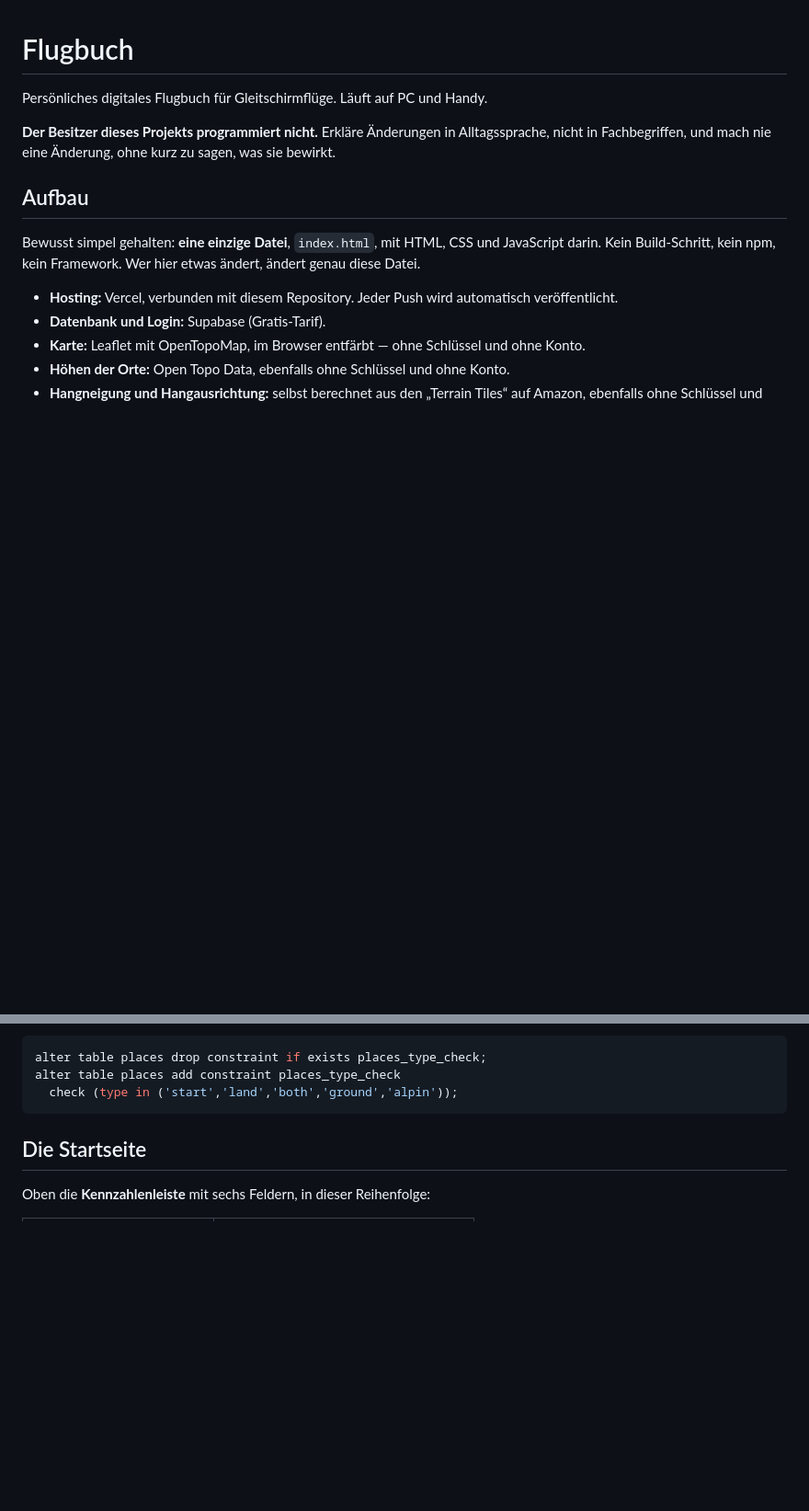
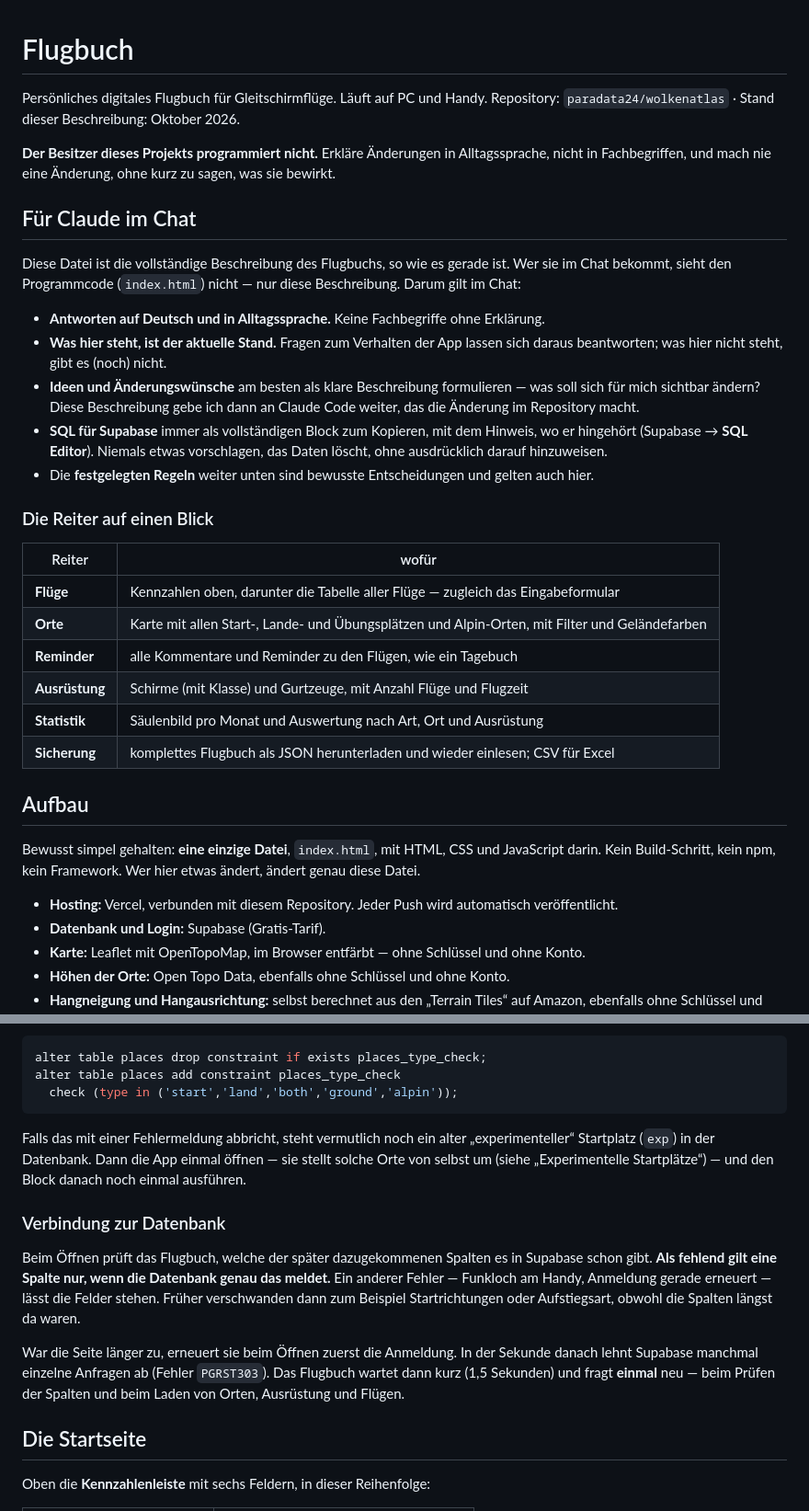
Before and after one commit to Paradata24/Wolkenatlas, a Markdown page: README.md, 2 parts joined by grey strips. Shown at 92% size. Drawn GitHub-style; blank space fills up the shorter version.

Commit message:
README: Einleitung fuer Claude im Chat, Reiter-Uebersicht, Alpin und Datenbank-Verbindung nachgetragen
Co-Authored-By: Claude Opus 5.5 <noreply@anthropic.com>
Claude-Session: https://claude.ai/code/session_01NGyoS5Coxr9SD7LtViRknX

````diff
--- a/README.md
+++ b/README.md
@@ -1,9 +1,38 @@
 # Flugbuch
 
 Persönliches digitales Flugbuch für Gleitschirmflüge. Läuft auf PC und Handy.
+Repository: `paradata24/wolkenatlas` · Stand dieser Beschreibung: Oktober 2026.
 
 **Der Besitzer dieses Projekts programmiert nicht.** Erkläre Änderungen in Alltagssprache,
 nicht in Fachbegriffen, und mach nie eine Änderung, ohne kurz zu sagen, was sie bewirkt.
+
+## Für Claude im Chat
+
+Diese Datei ist die vollständige Beschreibung des Flugbuchs, so wie es gerade ist. Wer sie
+im Chat bekommt, sieht den Programmcode (`index.html`) nicht — nur diese Beschreibung.
+Darum gilt im Chat:
+
+- **Antworten auf Deutsch und in Alltagssprache.** Keine Fachbegriffe ohne Erklärung.
+- **Was hier steht, ist der aktuelle Stand.** Fragen zum Verhalten der App lassen sich
+  daraus beantworten; was hier nicht steht, gibt es (noch) nicht.
+- **Ideen und Änderungswünsche** am besten als klare Beschreibung formulieren — was soll
+  sich für mich sichtbar ändern? Diese Beschreibung gebe ich dann an Claude Code weiter,
+  das die Änderung im Repository macht.
+- **SQL für Supabase** immer als vollständigen Block zum Kopieren, mit dem Hinweis, wo er
+  hingehört (Supabase → **SQL Editor**). Niemals etwas vorschlagen, das Daten löscht, ohne
+  ausdrücklich darauf hinzuweisen.
+- Die **festgelegten Regeln** weiter unten sind bewusste Entscheidungen und gelten auch hier.
+
+### Die Reiter auf einen Blick
+
+| Reiter | wofür |
+| --- | --- |
+| **Flüge** | Kennzahlen oben, darunter die Tabelle aller Flüge — zugleich das Eingabeformular |
+| **Orte** | Karte mit allen Start-, Lande- und Übungsplätzen und Alpin-Orten, mit Filter und Geländefarben |
+| **Reminder** | alle Kommentare und Reminder zu den Flügen, wie ein Tagebuch |
+| **Ausrüstung** | Schirme (mit Klasse) und Gurtzeuge, mit Anzahl Flüge und Flugzeit |
+| **Statistik** | Säulenbild pro Monat und Auswertung nach Art, Ort und Ausrüstung |
+| **Sicherung** | komplettes Flugbuch als JSON herunterladen und wieder einlesen; CSV für Excel |
 
 ## Aufbau
 
@@ -132,6 +161,24 @@ alter table places drop constraint if exists places_type_check;
 alter table places add constraint places_type_check
   check (type in ('start','land','both','ground','alpin'));
 ```
+
+Falls das mit einer Fehlermeldung abbricht, steht vermutlich noch ein alter
+„experimenteller“ Startplatz (`exp`) in der Datenbank. Dann die App einmal öffnen — sie
+stellt solche Orte von selbst um (siehe „Experimentelle Startplätze“) — und den Block danach
+noch einmal ausführen.
+
+### Verbindung zur Datenbank
+
+Beim Öffnen prüft das Flugbuch, welche der später dazugekommenen Spalten es in Supabase
+schon gibt. **Als fehlend gilt eine Spalte nur, wenn die Datenbank genau das meldet.** Ein
+anderer Fehler — Funkloch am Handy, Anmeldung gerade erneuert — lässt die Felder stehen.
+Früher verschwanden dann zum Beispiel Startrichtungen oder Aufstiegsart, obwohl die
+Spalten längst da waren.
+
+War die Seite länger zu, erneuert sie beim Öffnen zuerst die Anmeldung. In der Sekunde
+danach lehnt Supabase manchmal einzelne Anfragen ab (Fehler `PGRST303`). Das Flugbuch
+wartet dann kurz (1,5 Sekunden) und fragt **einmal** neu — beim Prüfen der Spalten und
+beim Laden von Orten, Ausrüstung und Flügen.
 
 ## Die Startseite
 
````
Also changed, not shown: other parts of README.md (+9 -7 lines).
